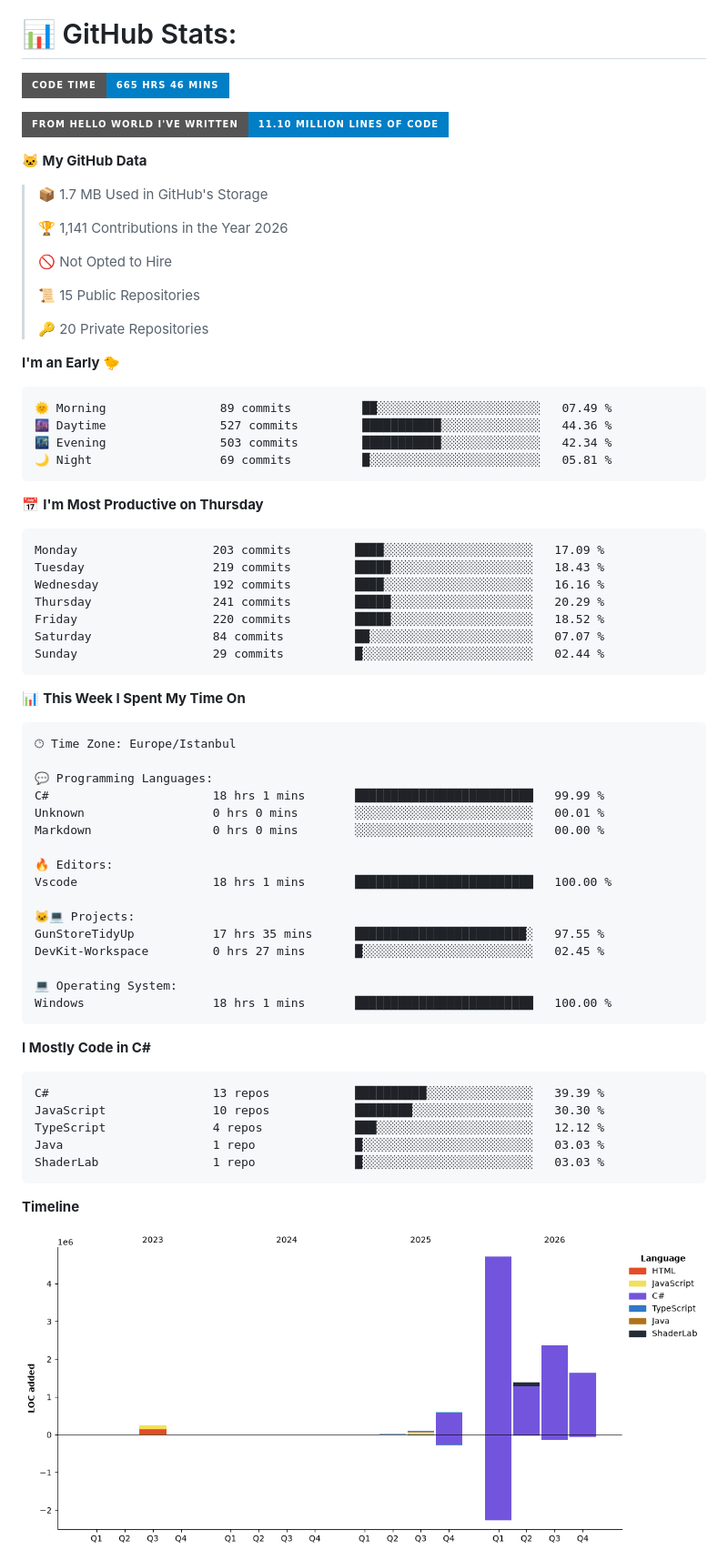
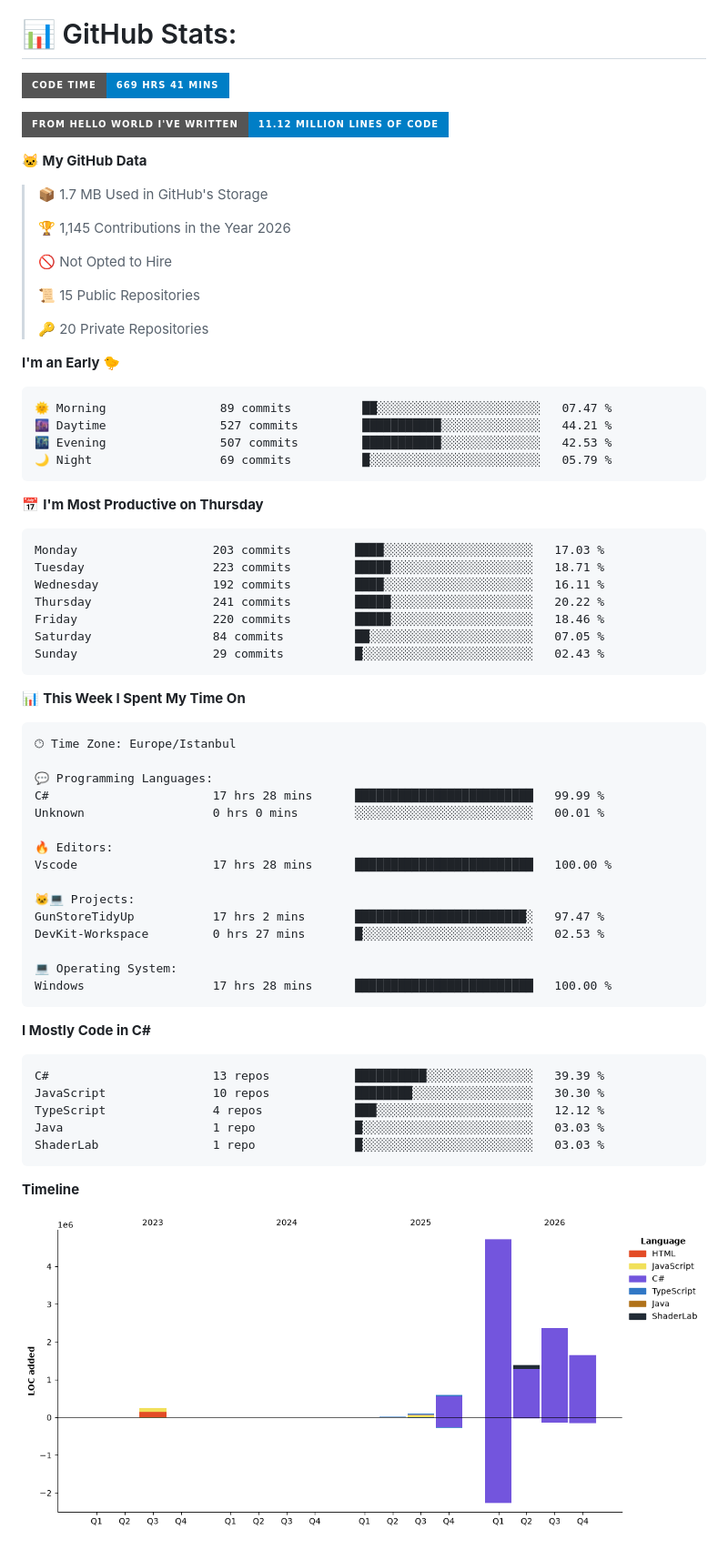
Before and after one commit to BurakOzdemir12/BurakOzdemir12, a Markdown page: README.md, the part around one of its changes. Shown at 91% size. Rendered like a GitHub page; pictures changed too: assets/bar_graph.png; badges without logos.

Commit message:
Updated with Dev Metrics [skip ci]

````diff
--- a/README.md
+++ b/README.md
@@ -35,15 +35,15 @@ My portfolio games [itch.io](https://brk12.itch.io/)
 <p align="center" class="">
 
 <!--START_SECTION:waka-->
-![Code Time](http://img.shields.io/badge/Code%20Time-665%20hrs%2046%20mins-blue?style=for-the-badge)
+![Code Time](http://img.shields.io/badge/Code%20Time-669%20hrs%2041%20mins-blue?style=for-the-badge)
 
-![Lines of code](https://img.shields.io/badge/From%20Hello%20World%20I%27ve%20Written-11.10%20million%20lines%20of%20code-blue?style=for-the-badge)
+![Lines of code](https://img.shields.io/badge/From%20Hello%20World%20I%27ve%20Written-11.12%20million%20lines%20of%20code-blue?style=for-the-badge)
 
 **🐱 My GitHub Data**
 
 > 📦 1.7 MB Used in GitHub's Storage
  >
-> 🏆 1,141 Contributions in the Year 2026
+> 🏆 1,145 Contributions in the Year 2026
  >
 > 🚫 Not Opted to Hire
  >
@@ -54,21 +54,21 @@ My portfolio games [itch.io](https://brk12.itch.io/)
 **I'm an Early 🐤**
 
 ```text
-🌞 Morning                89 commits          ██░░░░░░░░░░░░░░░░░░░░░░░   07.49 %
-🌆 Daytime                527 commits         ███████████░░░░░░░░░░░░░░   44.36 %
-🌃 Evening                503 commits         ███████████░░░░░░░░░░░░░░   42.34 %
-🌙 Night                  69 commits          █░░░░░░░░░░░░░░░░░░░░░░░░   05.81 %
+🌞 Morning                89 commits          ██░░░░░░░░░░░░░░░░░░░░░░░   07.47 %
+🌆 Daytime                527 commits         ███████████░░░░░░░░░░░░░░   44.21 %
+🌃 Evening                507 commits         ███████████░░░░░░░░░░░░░░   42.53 %
+🌙 Night                  69 commits          █░░░░░░░░░░░░░░░░░░░░░░░░   05.79 %
 ```
 📅 **I'm Most Productive on Thursday**
 
 ```text
-Monday                   203 commits         ████░░░░░░░░░░░░░░░░░░░░░   17.09 %
-Tuesday                  219 commits         █████░░░░░░░░░░░░░░░░░░░░   18.43 %
-Wednesday                192 commits         ████░░░░░░░░░░░░░░░░░░░░░   16.16 %
-Thursday                 241 commits         █████░░░░░░░░░░░░░░░░░░░░   20.29 %
-Friday                   220 commits         █████░░░░░░░░░░░░░░░░░░░░   18.52 %
-Saturday                 84 commits          ██░░░░░░░░░░░░░░░░░░░░░░░   07.07 %
-Sunday                   29 commits          █░░░░░░░░░░░░░░░░░░░░░░░░   02.44 %
+Monday                   203 commits         ████░░░░░░░░░░░░░░░░░░░░░   17.03 %
+Tuesday                  223 commits         █████░░░░░░░░░░░░░░░░░░░░   18.71 %
+Wednesday                192 commits         ████░░░░░░░░░░░░░░░░░░░░░   16.11 %
+Thursday                 241 commits         █████░░░░░░░░░░░░░░░░░░░░   20.22 %
+Friday                   220 commits         █████░░░░░░░░░░░░░░░░░░░░   18.46 %
+Saturday                 84 commits          ██░░░░░░░░░░░░░░░░░░░░░░░   07.05 %
+Sunday                   29 commits          █░░░░░░░░░░░░░░░░░░░░░░░░   02.43 %
 ```
 
 
@@ -78,19 +78,18 @@ Sunday                   29 commits          █░░░░░░░░░░
 🕑︎ Time Zone: Europe/Istanbul
 
 💬 Programming Languages:
-C#                       18 hrs 1 mins       █████████████████████████   99.99 %
+C#                       17 hrs 28 mins      █████████████████████████   99.99 %
 Unknown                  0 hrs 0 mins        ░░░░░░░░░░░░░░░░░░░░░░░░░   00.01 %
-Markdown                 0 hrs 0 mins        ░░░░░░░░░░░░░░░░░░░░░░░░░   00.00 %
 
 🔥 Editors:
-Vscode                   18 hrs 1 mins       █████████████████████████   100.00 %
+Vscode                   17 hrs 28 mins      █████████████████████████   100.00 %
 
 🐱‍💻 Projects:
-GunStoreTidyUp           17 hrs 35 mins      ████████████████████████░   97.55 %
-DevKit-Workspace         0 hrs 27 mins       █░░░░░░░░░░░░░░░░░░░░░░░░   02.45 %
+GunStoreTidyUp           17 hrs 2 mins       ████████████████████████░   97.47 %
+DevKit-Workspace         0 hrs 27 mins       █░░░░░░░░░░░░░░░░░░░░░░░░   02.53 %
 
 💻 Operating System:
-Windows                  18 hrs 1 mins       █████████████████████████   100.00 %
+Windows                  17 hrs 28 mins      █████████████████████████   100.00 %
 ```
 
 **I Mostly Code in C#**
````
Also changed, not shown: other parts of README.md (+1 -1 lines).
